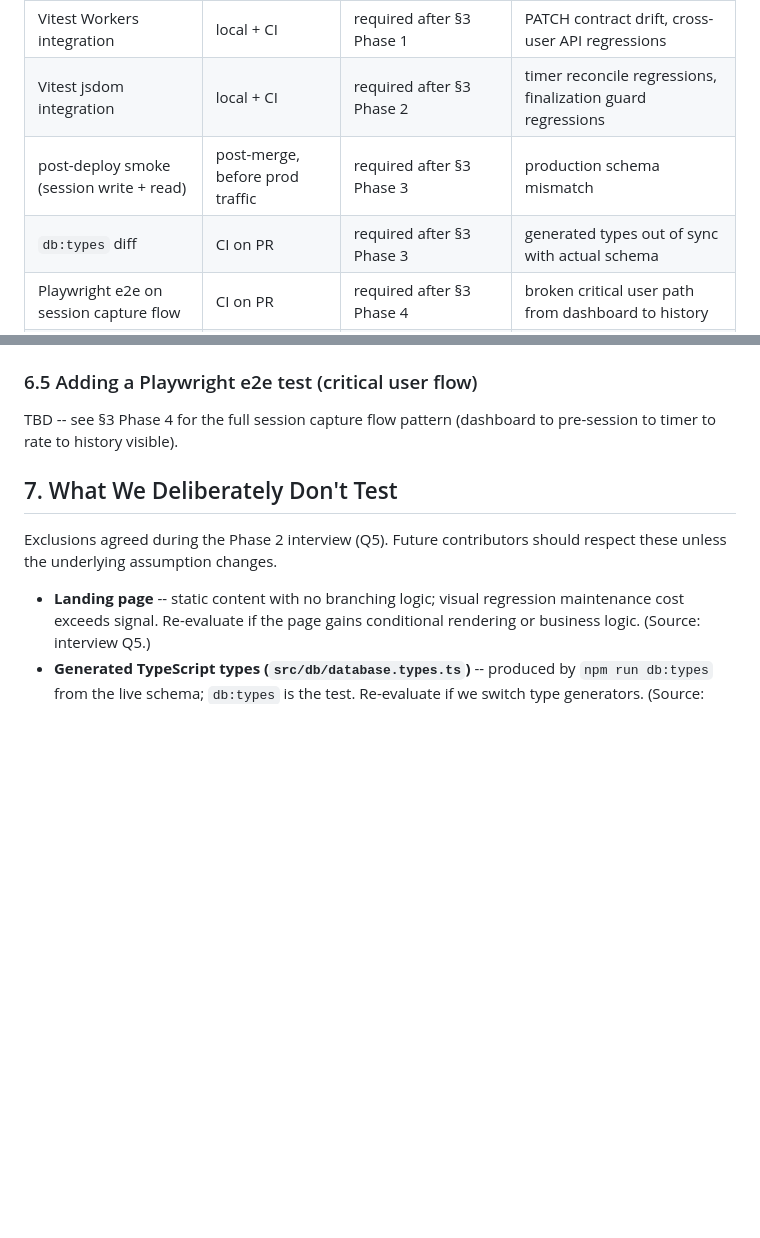
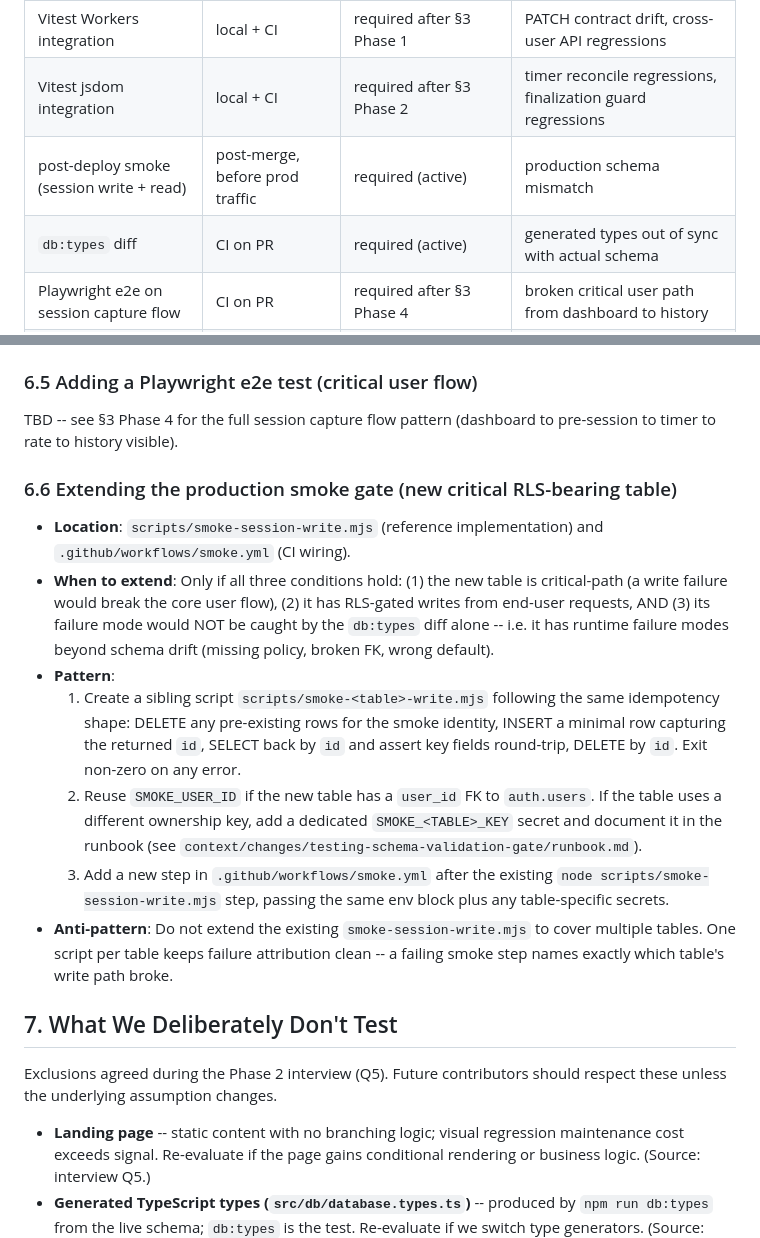
Before and after one commit to plpabla/pomosapiens, a Markdown page: context/foundation/test-plan.md, 2 parts joined by grey strips. GitHub-like rendering; blank space fills up the shorter version.

```diff
--- a/context/foundation/test-plan.md
+++ b/context/foundation/test-plan.md
@@ -101,8 +101,8 @@ The full set of gates that must pass before a change reaches production.
 | pgTAP DB tests                           | local + manual pre-PR           | required (already wired)     | cross-user RLS regressions at DB layer                      |
 | Vitest Workers integration               | local + CI                      | required after §3 Phase 1    | PATCH contract drift, cross-user API regressions            |
 | Vitest jsdom integration                 | local + CI                      | required after §3 Phase 2    | timer reconcile regressions, finalization guard regressions |
-| post-deploy smoke (session write + read) | post-merge, before prod traffic | required after §3 Phase 3    | production schema mismatch                                  |
-| `db:types` diff                          | CI on PR                        | required after §3 Phase 3    | generated types out of sync with actual schema              |
+| post-deploy smoke (session write + read) | post-merge, before prod traffic | required (active)            | production schema mismatch                                  |
+| `db:types` diff                          | CI on PR                        | required (active)            | generated types out of sync with actual schema              |
 | Playwright e2e on session capture flow   | CI on PR                        | required after §3 Phase 4    | broken critical user path from dashboard to history         |
 | post-edit hook                           | local (agent loop)              | recommended after §3 Phase 1 | regressions at edit time                                    |
 
@@ -162,6 +162,16 @@ Any endpoint that writes to `public.sessions` (or any RLS-bearing table with a w
 TBD -- see §3 Phase 4 for the full session capture flow pattern (dashboard
 to pre-session to timer to rate to history visible).
 
+### 6.6 Extending the production smoke gate (new critical RLS-bearing table)
+
+- **Location**: `scripts/smoke-session-write.mjs` (reference implementation) and `.github/workflows/smoke.yml` (CI wiring).
+- **When to extend**: Only if all three conditions hold: (1) the new table is critical-path (a write failure would break the core user flow), (2) it has RLS-gated writes from end-user requests, AND (3) its failure mode would NOT be caught by the `db:types` diff alone -- i.e. it has runtime failure modes beyond schema drift (missing policy, broken FK, wrong default).
+- **Pattern**:
+  1. Create a sibling script `scripts/smoke-<table>-write.mjs` following the same idempotency shape: DELETE any pre-existing rows for the smoke identity, INSERT a minimal row capturing the returned `id`, SELECT back by `id` and assert key fields round-trip, DELETE by `id`. Exit non-zero on any error.
+  2. Reuse `SMOKE_USER_ID` if the new table has a `user_id` FK to `auth.users`. If the table uses a different ownership key, add a dedicated `SMOKE_<TABLE>_KEY` secret and document it in the runbook (see `context/changes/testing-schema-validation-gate/runbook.md`).
+  3. Add a new step in `.github/workflows/smoke.yml` after the existing `node scripts/smoke-session-write.mjs` step, passing the same env block plus any table-specific secrets.
+- **Anti-pattern**: Do not extend the existing `smoke-session-write.mjs` to cover multiple tables. One script per table keeps failure attribution clean -- a failing smoke step names exactly which table's write path broke.
+
 ## 7. What We Deliberately Don't Test
 
 Exclusions agreed during the Phase 2 interview (Q5). Future contributors
```
Also changed, not shown: other parts of context/foundation/test-plan.md (+15 -15 lines), 2 other files.
